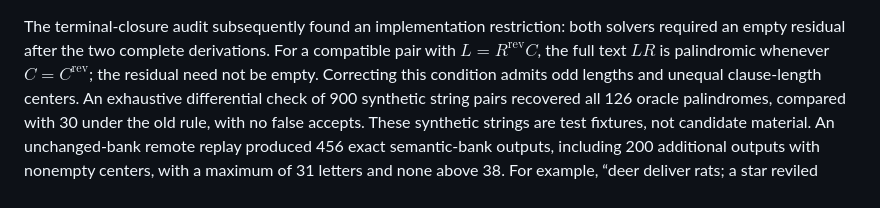
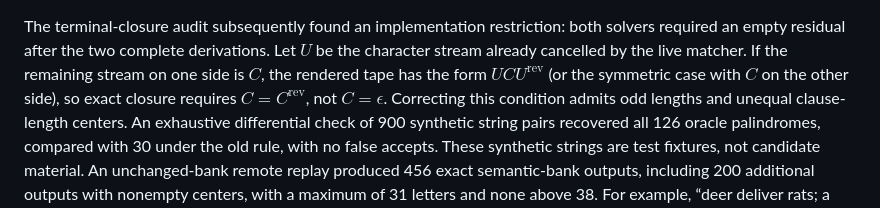
Before and after one commit to EricSpencer00/palindrome-sentence-generator, a Markdown page: paper/V4-METHODS-RESULTS-20260919.md, the part around the change. Drawn GitHub-style.

Commit message:
Clarify palindromic center proof

```diff
--- a/paper/V4-METHODS-RESULTS-20260919.md
+++ b/paper/V4-METHODS-RESULTS-20260919.md
@@ -2872,8 +2872,10 @@ than enlarge the same terminal bank. Artifact:
 
 The terminal-closure audit subsequently found an implementation restriction:
 both solvers required an empty residual after the two complete derivations.
-For a compatible pair with $L=R^{\mathrm{rev}}C$, the full text $LR$ is
-palindromic whenever $C=C^{\mathrm{rev}}$; the residual need not be empty.
+Let $U$ be the character stream already cancelled by the live matcher.  If
+the remaining stream on one side is $C$, the rendered tape has the form
+$U C U^{\mathrm{rev}}$ (or the symmetric case with $C$ on the other side),
+so exact closure requires $C=C^{\mathrm{rev}}$, not $C=\epsilon$.
 Correcting this condition admits odd lengths and unequal clause-length centers.
 An exhaustive differential check of 900 synthetic string pairs recovered all
 126 oracle palindromes, compared with 30 under the old rule, with no false
```
